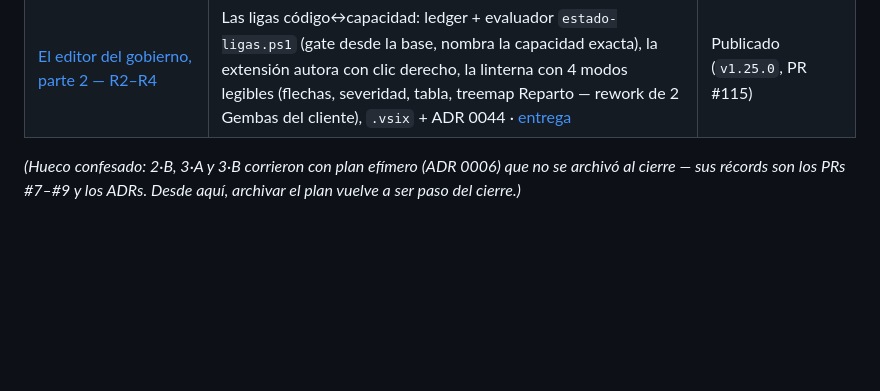
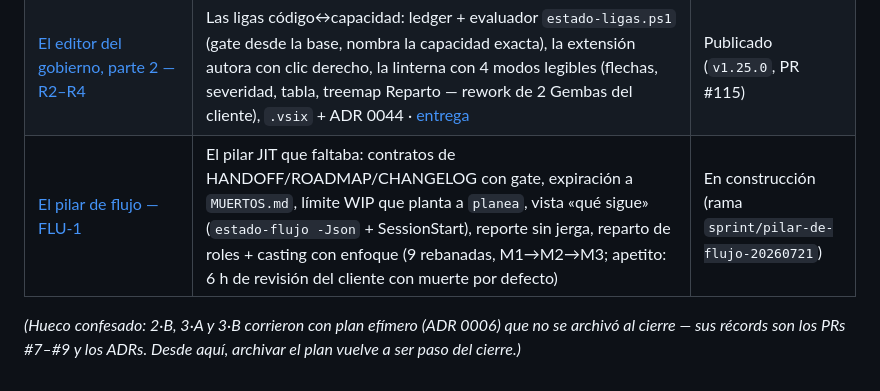
Before and after one commit to ArmandoMedina/jidoka, a Markdown page: docs/sprints/README.md, the part around the change. Rendered like a GitHub page; blank space fills up the shorter version.

```diff
--- a/docs/sprints/README.md
+++ b/docs/sprints/README.md
@@ -26,5 +26,6 @@
 | [El editor del gobierno — la extensión de VS Code](sprint-editor-gobierno-plan.md) | Los 3 modos de grafo (Foco/Agrupado/Clusters) + extensión en JS plano que muestra y **autora**: ligar archivo↔capacidad con dirección y fuerza, escribiendo el ledger `ligas.json` que el gate hace cumplir (ADR 0044) | R1 publicado en PR #114 · R2–R4 en la parte 2 (abajo) |
 | [Cierre 2026-07-20 — el Gemba de R1 y el merge #114](cierre-20260720.md) | Sin construcción: el cliente corrió el F5 (go/no-go del stack VS Code → **GO**), `launch.json` abre el repo solo en el dev host, evidencia en `qa_runs/editor-r1-gemba-20260720/`, PR #114 mergeado con orden nombrada | Cerrado |
 | [El editor del gobierno, parte 2 — R2–R4](sprint-editor-gobierno-2-plan.md) | Las ligas código↔capacidad: ledger + evaluador `estado-ligas.ps1` (gate desde la base, nombra la capacidad exacta), la extensión autora con clic derecho, la linterna con 4 modos legibles (flechas, severidad, tabla, treemap Reparto — rework de 2 Gembas del cliente), `.vsix` + ADR 0044 · [entrega](sprint-editor-gobierno-2-entrega.md) | Publicado (`v1.25.0`, PR #115) |
+| [El pilar de flujo — FLU-1](sprint-pilar-de-flujo-plan.md) | El pilar JIT que faltaba: contratos de HANDOFF/ROADMAP/CHANGELOG con gate, expiración a `MUERTOS.md`, límite WIP que planta a `planea`, vista «qué sigue» (`estado-flujo -Json` + SessionStart), reporte sin jerga, reparto de roles + casting con enfoque (9 rebanadas, M1→M2→M3; apetito: 6 h de revisión del cliente con muerte por defecto) | En construcción (rama `sprint/pilar-de-flujo-20260721`) |
 
 *(Hueco confesado: 2·B, 3·A y 3·B corrieron con plan efímero (ADR 0006) que no se archivó al cierre — sus récords son los PRs #7–#9 y los ADRs. Desde aquí, archivar el plan vuelve a ser paso del cierre.)*
```
Also changed, not shown: docs/sprints/sprint-pilar-de-flujo-plan.md (added, +84 -0 lines).
